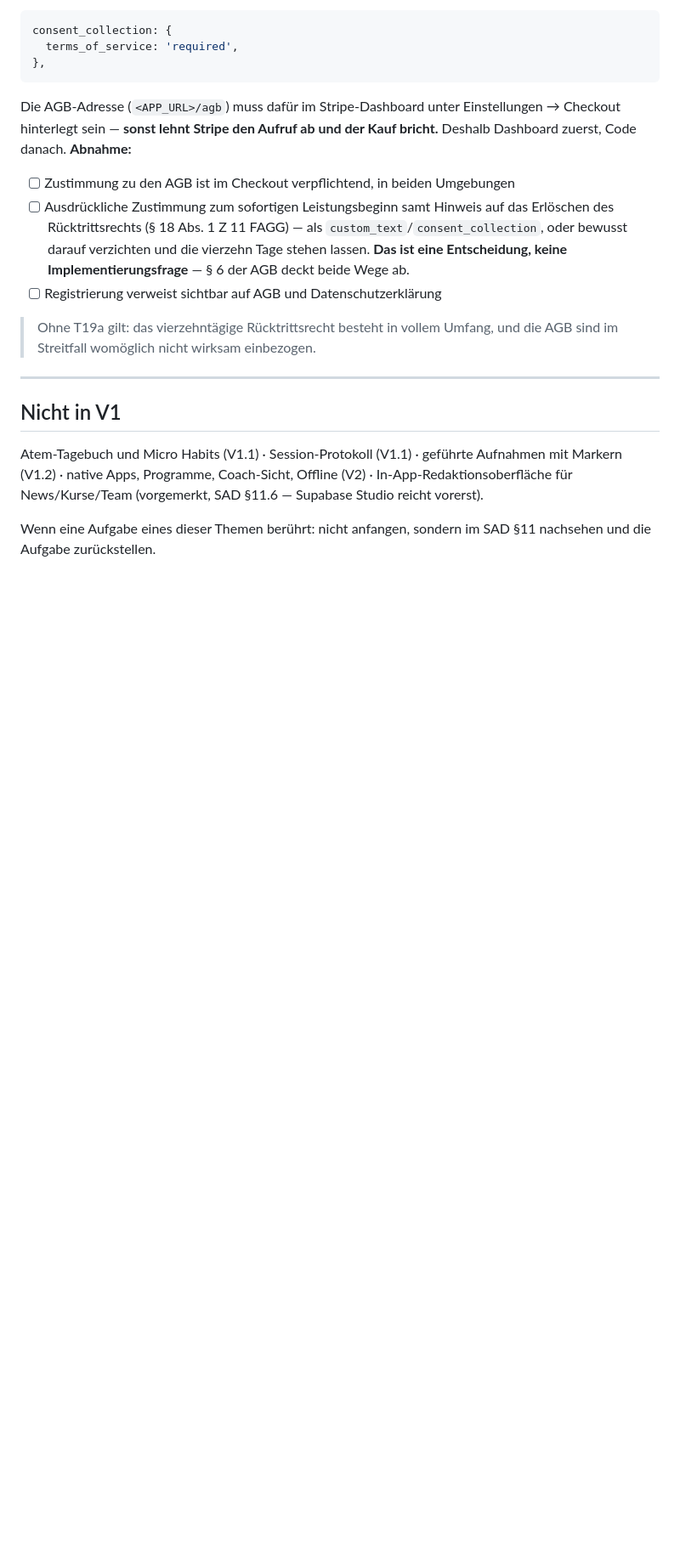
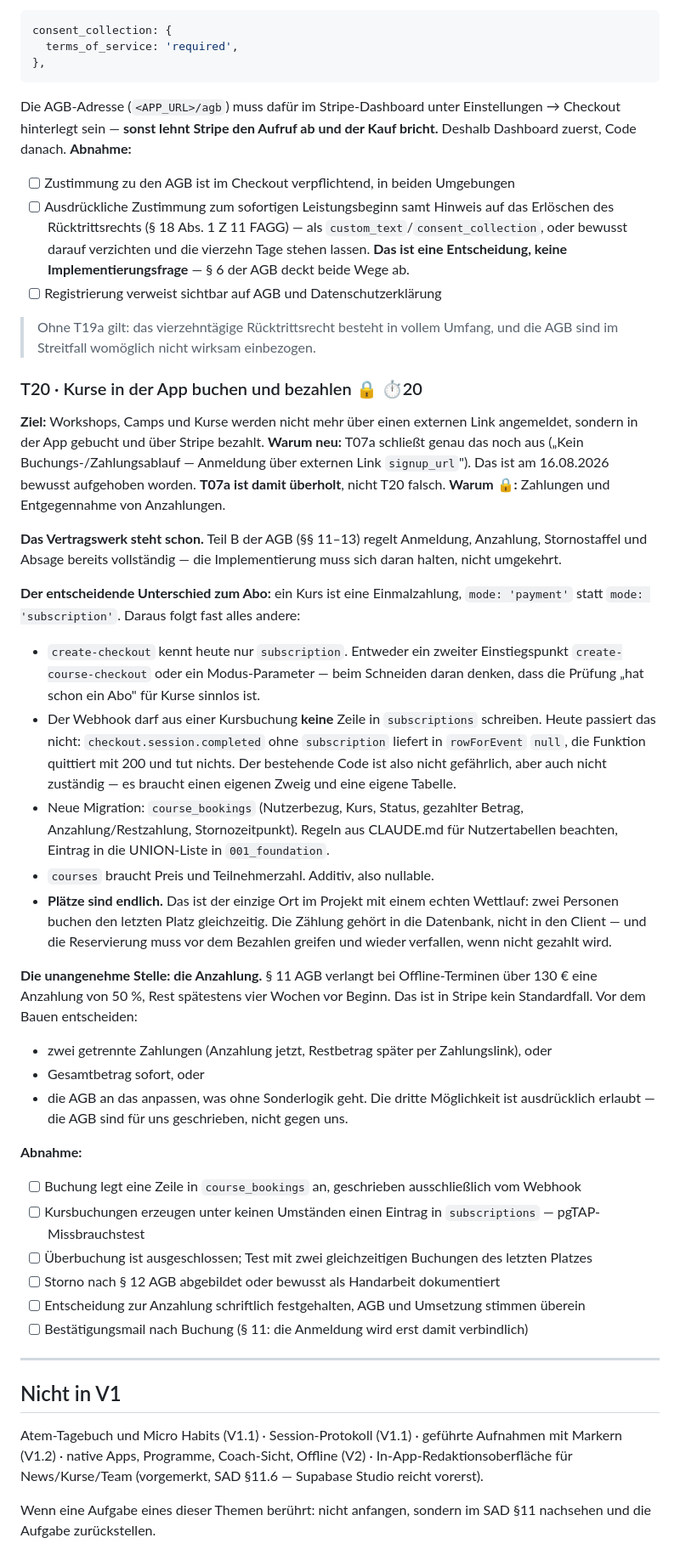
Before and after one commit to Understoner/TheHaCode, a Markdown page: docs/BACKLOG.md, the part around one of its changes. Shown at 85% size. GitHub-like rendering; blank space fills up the shorter version.

Commit message:
Backlog: T20 Kursbuchung ueber die App, T07a entsprechend aufgehoben
T07a schloss einen Buchungs- und Zahlungsablauf ausdruecklich aus und verwies
auf einen externen Link. Diese Festlegung ist am 16.08.2026 aufgehoben worden;
Kurse sollen kuenftig in der App gebucht und ueber Stripe bezahlt werden. Damit
das nicht als Widerspruch im Backlog stehen bleibt, ist die alte Zeile
durchgestrichen und verweist auf T20.

Das Vertragswerk dafuer steht bereits: Teil B der neuen AGB regelt Anmeldung,
Anzahlung, Stornostaffel und Absage. Die Umsetzung hat sich daran zu halten -
oder die AGB werden geaendert, was ausdruecklich erlaubt ist.

Im Aufgabentext festgehalten, was beim Schneiden zaehlt: ein Kurs ist eine
Einmalzahlung, also mode = 'payment' statt 'subscription', und daraus folgt
fast alles andere. Der bestehende Webhook schreibt bei einer solchen Session
nichts - rowForEvent liefert null - er ist also nicht gefaehrlich, aber auch
nicht zustaendig.

Zwei Stellen sind vorab zu entscheiden statt beim Bauen zu stolpern: die
Begrenzung der Teilnehmerzahl, der einzige echte Wettlauf im Projekt, und die
Anzahlung nach § 11 AGB, die in Stripe kein Standardfall ist.

Co-Authored-By: Claude Opus 5 <noreply@anthropic.com>

```diff
--- a/docs/BACKLOG.md
+++ b/docs/BACKLOG.md
@@ -333,6 +335,56 @@ und der Kauf bricht.** Deshalb Dashboard zuerst, Code danach.
 > Ohne T19a gilt: das vierzehntägige Rücktrittsrecht besteht in vollem Umfang,
 > und die AGB sind im Streitfall womöglich nicht wirksam einbezogen.
 
+### T20 · Kurse in der App buchen und bezahlen 🔒 ⏱20
+**Ziel:** Workshops, Camps und Kurse werden nicht mehr über einen externen Link
+angemeldet, sondern in der App gebucht und über Stripe bezahlt.
+**Warum neu:** T07a schließt genau das noch aus („Kein Buchungs-/Zahlungsablauf
+— Anmeldung über externen Link `signup_url`"). Das ist am 16.08.2026 bewusst
+aufgehoben worden. **T07a ist damit überholt**, nicht T20 falsch.
+**Warum 🔒:** Zahlungen und Entgegennahme von Anzahlungen.
+
+**Das Vertragswerk steht schon.** Teil B der AGB (§§ 11–13) regelt Anmeldung,
+Anzahlung, Stornostaffel und Absage bereits vollständig — die Implementierung
+muss sich daran halten, nicht umgekehrt.
+
+**Der entscheidende Unterschied zum Abo:** ein Kurs ist eine Einmalzahlung,
+`mode: 'payment'` statt `mode: 'subscription'`. Daraus folgt fast alles andere:
+
+- `create-checkout` kennt heute nur `subscription`. Entweder ein zweiter
+  Einstiegspunkt `create-course-checkout` oder ein Modus-Parameter — beim
+  Schneiden daran denken, dass die Prüfung „hat schon ein Abo" für Kurse
+  sinnlos ist.
+- Der Webhook darf aus einer Kursbuchung **keine** Zeile in `subscriptions`
+  schreiben. Heute passiert das nicht: `checkout.session.completed` ohne
+  `subscription` liefert in `rowForEvent` `null`, die Funktion quittiert mit
+  200 und tut nichts. Der bestehende Code ist also nicht gefährlich, aber auch
+  nicht zuständig — es braucht einen eigenen Zweig und eine eigene Tabelle.
+- Neue Migration: `course_bookings` (Nutzerbezug, Kurs, Status, gezahlter
+  Betrag, Anzahlung/Restzahlung, Stornozeitpunkt). Regeln aus CLAUDE.md für
+  Nutzertabellen beachten, Eintrag in die UNION-Liste in `001_foundation`.
+- `courses` braucht Preis und Teilnehmerzahl. Additiv, also nullable.
+- **Plätze sind endlich.** Das ist der einzige Ort im Projekt mit einem echten
+  Wettlauf: zwei Personen buchen den letzten Platz gleichzeitig. Die Zählung
+  gehört in die Datenbank, nicht in den Client — und die Reservierung muss vor
+  dem Bezahlen greifen und wieder verfallen, wenn nicht gezahlt wird.
+
+**Die unangenehme Stelle: die Anzahlung.** § 11 AGB verlangt bei Offline-Terminen
+über 130 € eine Anzahlung von 50 %, Rest spätestens vier Wochen vor Beginn.
+Das ist in Stripe kein Standardfall. Vor dem Bauen entscheiden:
+- zwei getrennte Zahlungen (Anzahlung jetzt, Restbetrag später per Zahlungslink), oder
+- Gesamtbetrag sofort, oder
+- die AGB an das anpassen, was ohne Sonderlogik geht.
+Die dritte Möglichkeit ist ausdrücklich erlaubt — die AGB sind für uns
+geschrieben, nicht gegen uns.
+
+**Abnahme:**
+- [ ] Buchung legt eine Zeile in `course_bookings` an, geschrieben ausschließlich vom Webhook
+- [ ] Kursbuchungen erzeugen unter keinen Umständen einen Eintrag in `subscriptions` — pgTAP-Missbrauchstest
+- [ ] Überbuchung ist ausgeschlossen; Test mit zwei gleichzeitigen Buchungen des letzten Platzes
+- [ ] Storno nach § 12 AGB abgebildet oder bewusst als Handarbeit dokumentiert
+- [ ] Entscheidung zur Anzahlung schriftlich festgehalten, AGB und Umsetzung stimmen überein
+- [ ] Bestätigungsmail nach Buchung (§ 11: die Anmeldung wird erst damit verbindlich)
+
 ---
 
 ## Nicht in V1
```
Also changed, not shown: other parts of docs/BACKLOG.md (+3 -1 lines).
